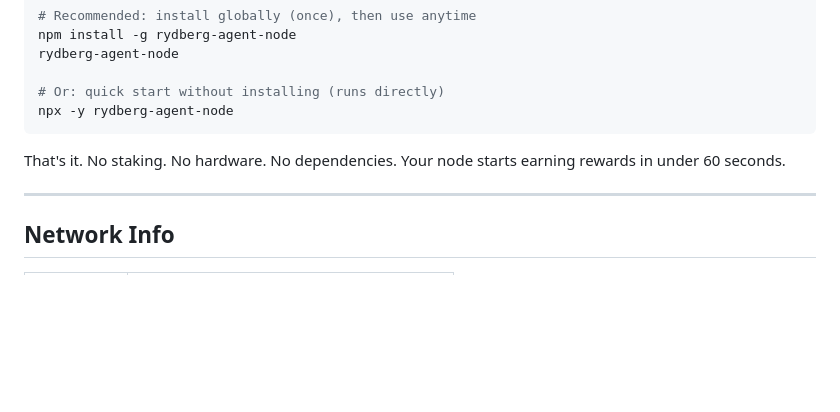
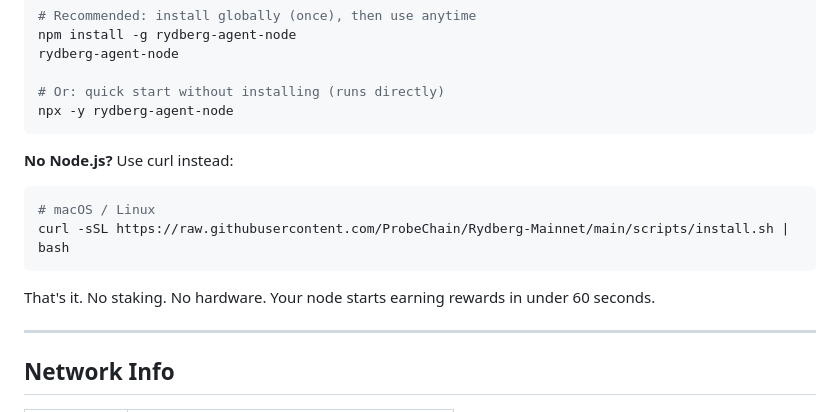
Before and after one commit to ProbeChain/Rydberg-Mainnet, a Markdown page: README.md, the part around the change. Drawn GitHub-style; blank space fills up the shorter version.

Commit message:
docs: add curl fallback for users without Node.js
Co-Authored-By: Claude Opus 4.6 (1M context) <noreply@anthropic.com>

````diff
--- a/README.md
+++ b/README.md
@@ -11,7 +11,14 @@ rydberg-agent-node
 npx -y rydberg-agent-node
 ```
 
-That's it. No staking. No hardware. No dependencies. Your node starts earning rewards in under 60 seconds.
+**No Node.js?** Use curl instead:
+
+```bash
+# macOS / Linux
+curl -sSL https://raw.githubusercontent.com/ProbeChain/Rydberg-Mainnet/main/scripts/install.sh | bash
+```
+
+That's it. No staking. No hardware. Your node starts earning rewards in under 60 seconds.
 
 ---
 
````
